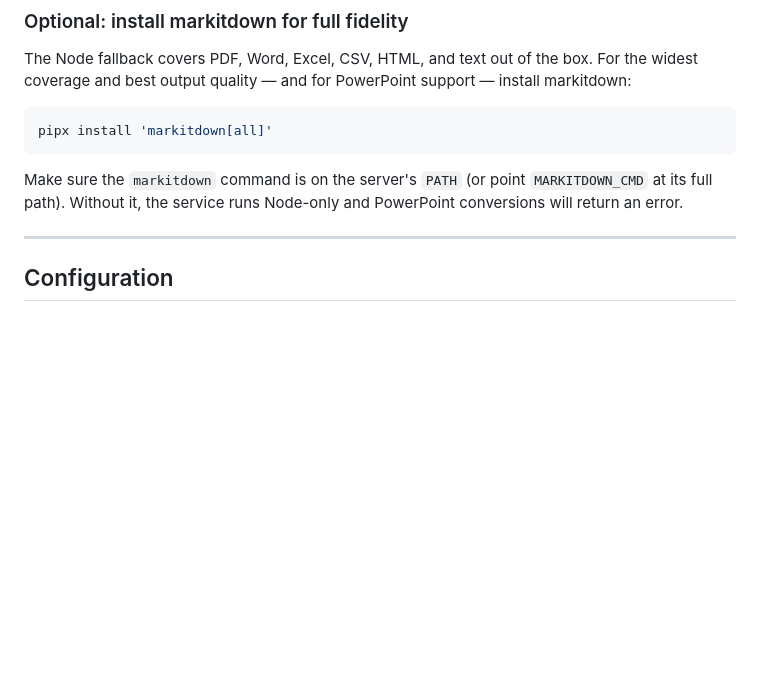
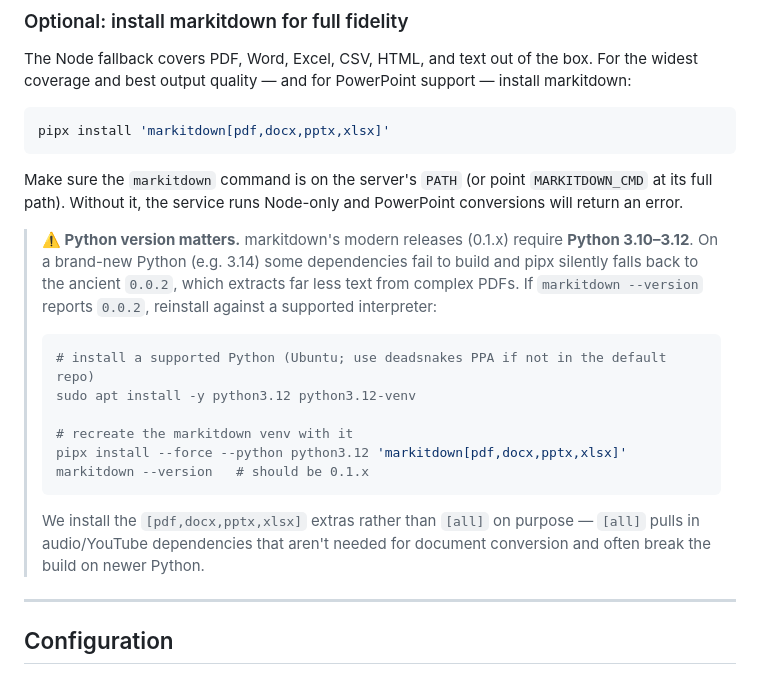
Before and after one commit to mcnulabs/mcnu-md, a Markdown page: README.md, the part around the change. GitHub-like rendering; blank space fills up the shorter version.

````diff
--- a/README.md
+++ b/README.md
@@ -64,10 +64,23 @@ npm run dev # node --watch server/index.js (auto-restart on changes)
 The Node fallback covers PDF, Word, Excel, CSV, HTML, and text out of the box. For the widest coverage and best output quality — and for PowerPoint support — install markitdown:
 
 ```bash
-pipx install 'markitdown[all]'
+pipx install 'markitdown[pdf,docx,pptx,xlsx]'
 ```
 
 Make sure the `markitdown` command is on the server's `PATH` (or point `MARKITDOWN_CMD` at its full path). Without it, the service runs Node-only and PowerPoint conversions will return an error.
+
+> **⚠️ Python version matters.** markitdown's modern releases (0.1.x) require **Python 3.10–3.12**. On a brand-new Python (e.g. 3.14) some dependencies fail to build and pipx silently falls back to the ancient `0.0.2`, which extracts far less text from complex PDFs. If `markitdown --version` reports `0.0.2`, reinstall against a supported interpreter:
+>
+> ```bash
+> # install a supported Python (Ubuntu; use deadsnakes PPA if not in the default repo)
+> sudo apt install -y python3.12 python3.12-venv
+>
+> # recreate the markitdown venv with it
+> pipx install --force --python python3.12 'markitdown[pdf,docx,pptx,xlsx]'
+> markitdown --version   # should be 0.1.x
+> ```
+>
+> We install the `[pdf,docx,pptx,xlsx]` extras rather than `[all]` on purpose — `[all]` pulls in audio/YouTube dependencies that aren't needed for document conversion and often break the build on newer Python.
 
 ---
 
````
